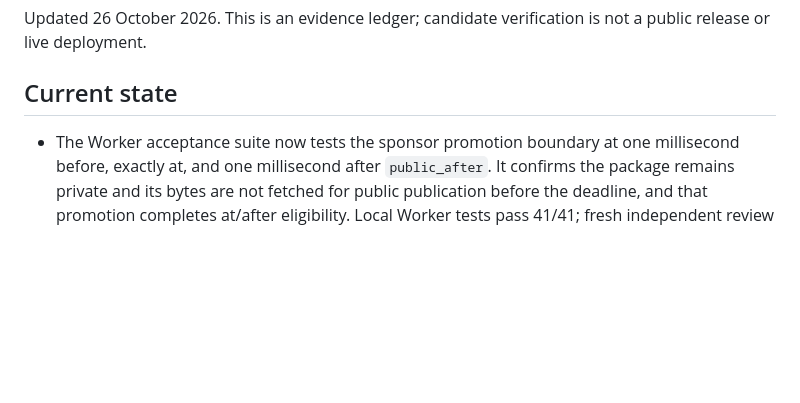
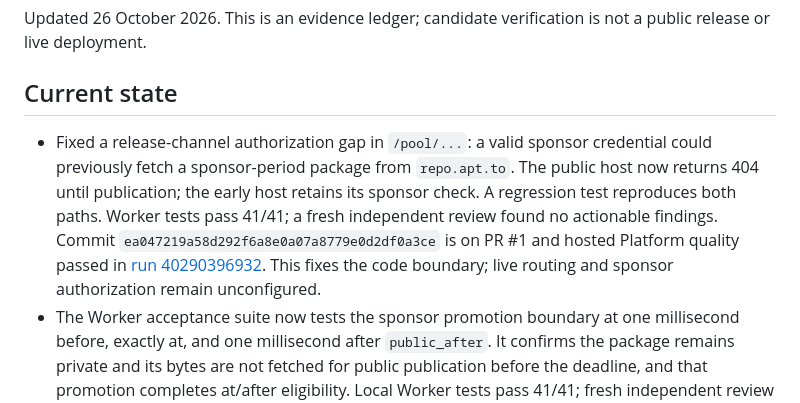
Before and after one commit to apt-to/platform, a Markdown page: STATUS.md, the part around the change. GitHub-like rendering; blank space fills up the shorter version.

Commit message:
Record public pool access security fix

```diff
--- a/STATUS.md
+++ b/STATUS.md
@@ -4,6 +4,7 @@ Updated 26 October 2026. This is an evidence ledger; candidate verification is n
 
 ## Current state
 
+- Fixed a release-channel authorization gap in `/pool/...`: a valid sponsor credential could previously fetch a sponsor-period package from `repo.apt.to`. The public host now returns 404 until publication; the early host retains its sponsor check. A regression test reproduces both paths. Worker tests pass 41/41; a fresh independent review found no actionable findings. Commit `ea047219a58d292f6a8e0a07a8779e0d2df0a3ce` is on PR #1 and hosted Platform quality passed in [run 40290396932](https://github.com/apt-to/platform/actions/runs/40290396932). This fixes the code boundary; live routing and sponsor authorization remain unconfigured.
 - The Worker acceptance suite now tests the sponsor promotion boundary at one millisecond before, exactly at, and one millisecond after `public_after`. It confirms the package remains private and its bytes are not fetched for public publication before the deadline, and that promotion completes at/after eligibility. Local Worker tests pass 41/41; fresh independent review found no actionable findings. Commit `7ccc138813d03da2d0a06e5df068fbb52d171ac6` is on PR #1 and hosted Platform quality passed in [run 40289187163](https://github.com/apt-to/platform/actions/runs/40289187163). This is deterministic code acceptance evidence, not a seven-day live production promotion.
 - Public repositories: [platform](https://github.com/apt-to/platform), [packaging-libxml2](https://github.com/apt-to/packaging-libxml2), [packaging-libarchive](https://github.com/apt-to/packaging-libarchive). Platform PR [#1](https://github.com/apt-to/platform/pull/1) is open and requires independent approval. The reviewed timeout fix is pushed in commit `dad54c4`; hosted platform quality passed in [run 40278841713](https://github.com/apt-to/platform/actions/runs/40278841713).
 - Later reruns on the hardened scanner exposed intermittent HTTP 503 responses from `snapshot.ubuntu.com` while retrieving pinned Focal `.deb` files. Focal-compatible bounded APT retries are now in the pushed recipe. Two fresh libarchive verifications [40282741614](https://github.com/apt-to/platform/actions/runs/40282741614) and [40285159539](https://github.com/apt-to/platform/actions/runs/40285159539), and fresh libxml2 verification [40285154915](https://github.com/apt-to/platform/actions/runs/40285154915), passed. The prior libxml2 attempt [40282738950](https://github.com/apt-to/platform/actions/runs/40282738950) hit the old 20-minute Docker build timeout; it did not reach scanner verification.
```
